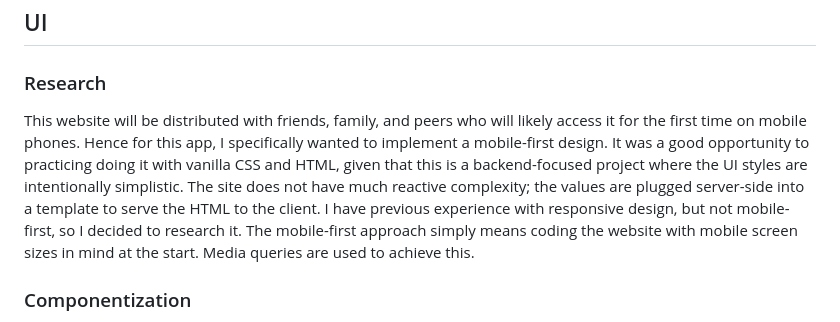
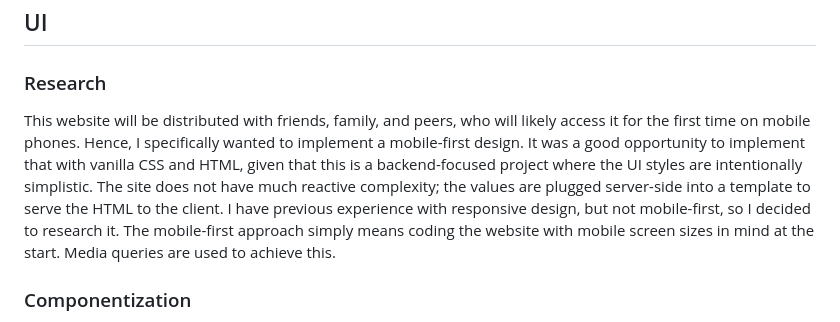
Before and after one commit to mrzamin/top-search, a Markdown page: engineering.md, the part around the change. Rendered like a GitHub page.

```diff
--- a/engineering.md
+++ b/engineering.md
@@ -76,7 +76,7 @@ Nice-to-haves:
 
 ### Research
 
-This website will be distributed with friends, family, and peers who will likely access it for the first time on mobile phones. Hence for this app, I specifically wanted to implement a mobile-first design. It was a good opportunity to practicing doing it with vanilla CSS and HTML, given that this is a backend-focused project where the UI styles are intentionally simplistic. The site does not have much reactive complexity; the values are plugged server-side into a template to serve the HTML to the client. I have previous experience with responsive design, but not mobile-first, so I decided to research it. The mobile-first approach simply means coding the website with mobile screen sizes in mind at the start. Media queries are used to achieve this.
+This website will be distributed with friends, family, and peers, who will likely access it for the first time on mobile phones. Hence, I specifically wanted to implement a mobile-first design. It was a good opportunity to implement that with vanilla CSS and HTML, given that this is a backend-focused project where the UI styles are intentionally simplistic. The site does not have much reactive complexity; the values are plugged server-side into a template to serve the HTML to the client. I have previous experience with responsive design, but not mobile-first, so I decided to research it. The mobile-first approach simply means coding the website with mobile screen sizes in mind at the start. Media queries are used to achieve this.
 
 ### Componentization
 
```
